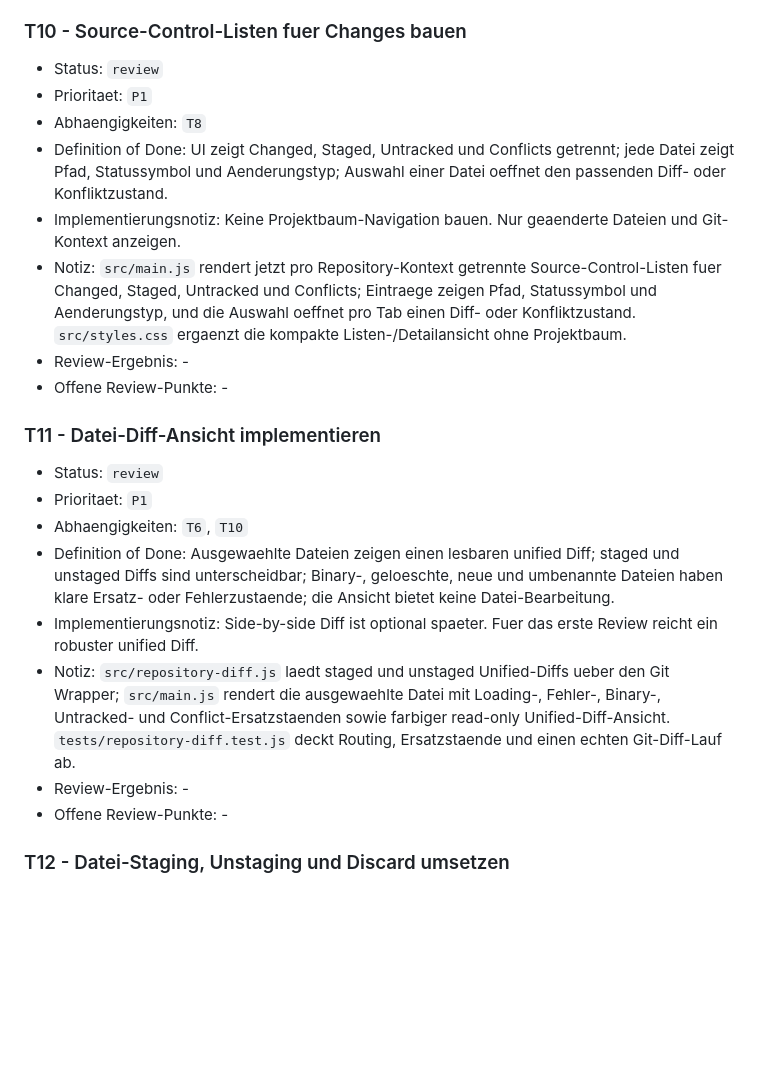
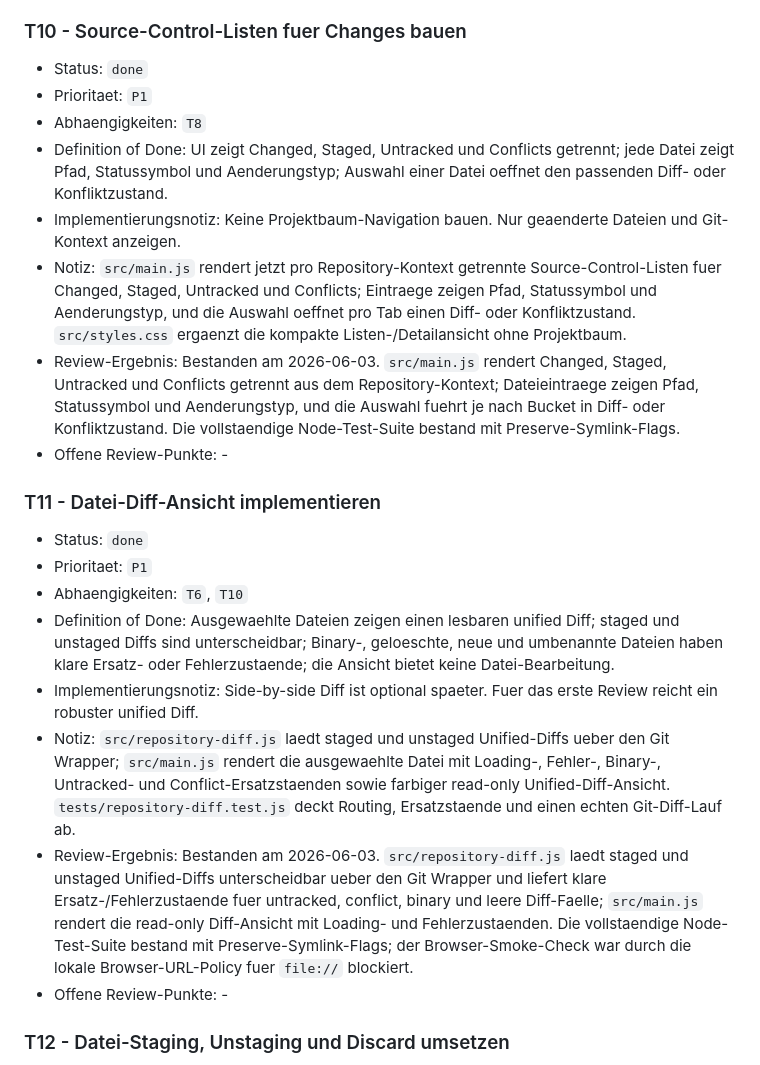
Before and after one commit to Auda29/source_companion, a Markdown page: docs/tasks.md, the part around the change. GitHub-like rendering; blank space fills up the shorter version.

Commit message:
Mark T10 and T11 done

```diff
--- a/docs/tasks.md
+++ b/docs/tasks.md
@@ -124,24 +124,24 @@ Stand 2026-06-03: Die zu breiten Aufgaben `T22` und `T27` wurden durch kleinere
 
 ### T10 - Source-Control-Listen fuer Changes bauen
 
-- Status: `review`
+- Status: `done`
 - Prioritaet: `P1`
 - Abhaengigkeiten: `T8`
 - Definition of Done: UI zeigt Changed, Staged, Untracked und Conflicts getrennt; jede Datei zeigt Pfad, Statussymbol und Aenderungstyp; Auswahl einer Datei oeffnet den passenden Diff- oder Konfliktzustand.
 - Implementierungsnotiz: Keine Projektbaum-Navigation bauen. Nur geaenderte Dateien und Git-Kontext anzeigen.
 - Notiz: `src/main.js` rendert jetzt pro Repository-Kontext getrennte Source-Control-Listen fuer Changed, Staged, Untracked und Conflicts; Eintraege zeigen Pfad, Statussymbol und Aenderungstyp, und die Auswahl oeffnet pro Tab einen Diff- oder Konfliktzustand. `src/styles.css` ergaenzt die kompakte Listen-/Detailansicht ohne Projektbaum.
-- Review-Ergebnis: -
+- Review-Ergebnis: Bestanden am 2026-06-03. `src/main.js` rendert Changed, Staged, Untracked und Conflicts getrennt aus dem Repository-Kontext; Dateieintraege zeigen Pfad, Statussymbol und Aenderungstyp, und die Auswahl fuehrt je nach Bucket in Diff- oder Konfliktzustand. Die vollstaendige Node-Test-Suite bestand mit Preserve-Symlink-Flags.
 - Offene Review-Punkte: -
 
 ### T11 - Datei-Diff-Ansicht implementieren
 
-- Status: `review`
+- Status: `done`
 - Prioritaet: `P1`
 - Abhaengigkeiten: `T6`, `T10`
 - Definition of Done: Ausgewaehlte Dateien zeigen einen lesbaren unified Diff; staged und unstaged Diffs sind unterscheidbar; Binary-, geloeschte, neue und umbenannte Dateien haben klare Ersatz- oder Fehlerzustaende; die Ansicht bietet keine Datei-Bearbeitung.
 - Implementierungsnotiz: Side-by-side Diff ist optional spaeter. Fuer das erste Review reicht ein robuster unified Diff.
 - Notiz: `src/repository-diff.js` laedt staged und unstaged Unified-Diffs ueber den Git Wrapper; `src/main.js` rendert die ausgewaehlte Datei mit Loading-, Fehler-, Binary-, Untracked- und Conflict-Ersatzstaenden sowie farbiger read-only Unified-Diff-Ansicht. `tests/repository-diff.test.js` deckt Routing, Ersatzstaende und einen echten Git-Diff-Lauf ab.
-- Review-Ergebnis: -
+- Review-Ergebnis: Bestanden am 2026-06-03. `src/repository-diff.js` laedt staged und unstaged Unified-Diffs unterscheidbar ueber den Git Wrapper und liefert klare Ersatz-/Fehlerzustaende fuer untracked, conflict, binary und leere Diff-Faelle; `src/main.js` rendert die read-only Diff-Ansicht mit Loading- und Fehlerzustaenden. Die vollstaendige Node-Test-Suite bestand mit Preserve-Symlink-Flags; der Browser-Smoke-Check war durch die lokale Browser-URL-Policy fuer `file://` blockiert.
 - Offene Review-Punkte: -
 
 ### T12 - Datei-Staging, Unstaging und Discard umsetzen
```
